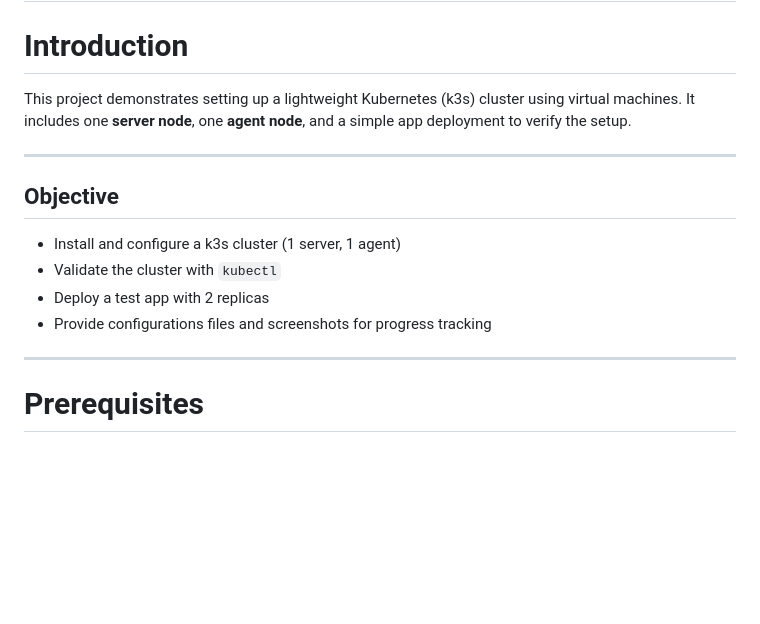
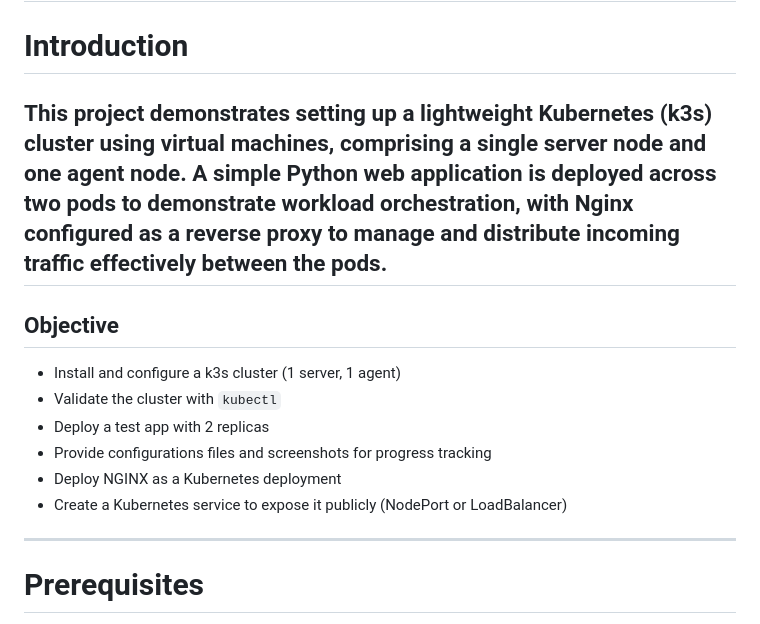
Before and after one commit to RawdaFahim/k3-cluster, a Markdown page: README.md, the part around the change. GitHub-like rendering; blank space fills up the shorter version.

```diff
--- a/README.md
+++ b/README.md
@@ -3,8 +3,7 @@
 
 # Introduction
 
-This project demonstrates setting up a lightweight Kubernetes (k3s) cluster using virtual machines. It includes one **server node**, one **agent node**, and a simple app deployment to verify the setup.
-
+This project demonstrates setting up a lightweight Kubernetes (k3s) cluster using virtual machines, comprising a single server node and one agent node. A simple Python web application is deployed across two pods to demonstrate workload orchestration, with Nginx configured as a reverse proxy to manage and distribute incoming traffic effectively between the pods.
 ---
 
 ## Objective
@@ -13,6 +12,8 @@ This project demonstrates setting up a lightweight Kubernetes (k3s) cluster usin
 - Validate the cluster with `kubectl`
 - Deploy a test app with 2 replicas
 - Provide configurations files and screenshots for progress tracking
+- Deploy NGINX as a Kubernetes deployment
+-	Create a Kubernetes service to expose it publicly (NodePort or LoadBalancer)
 
 
 ---
```
